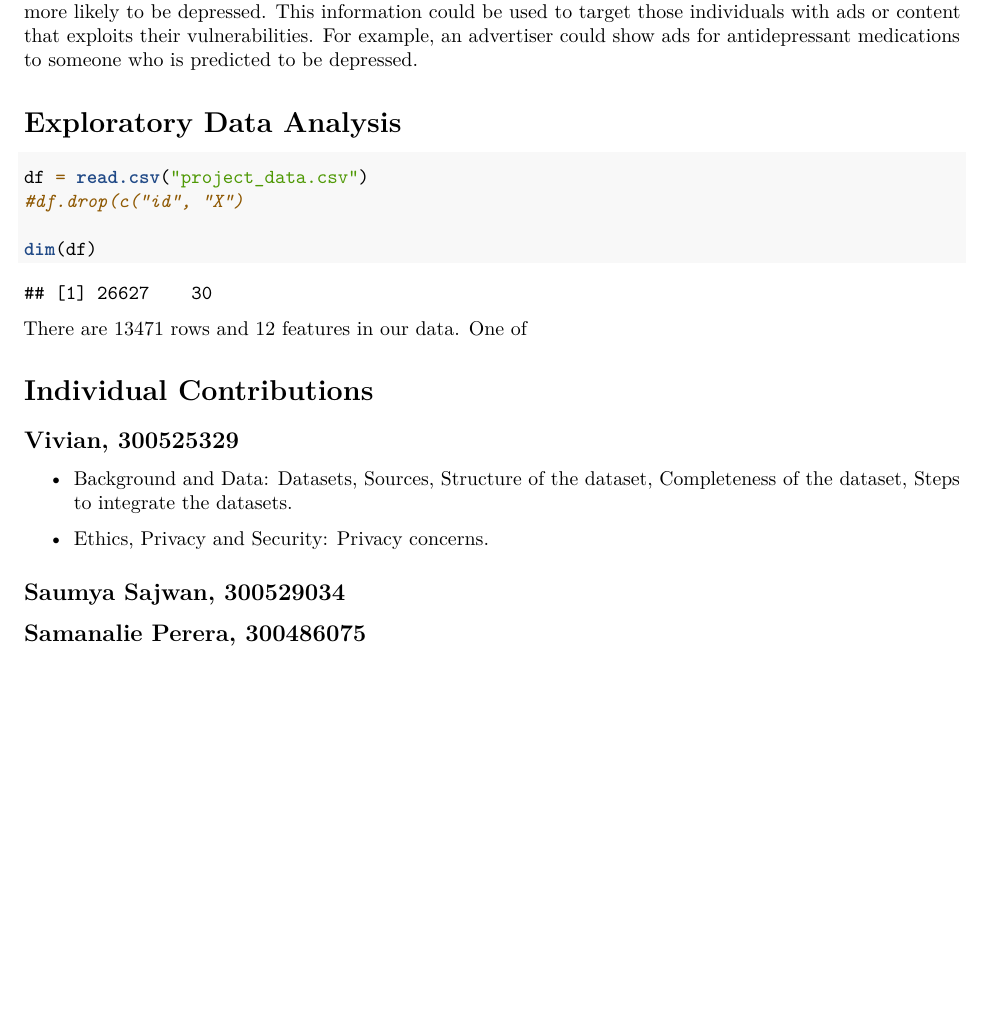
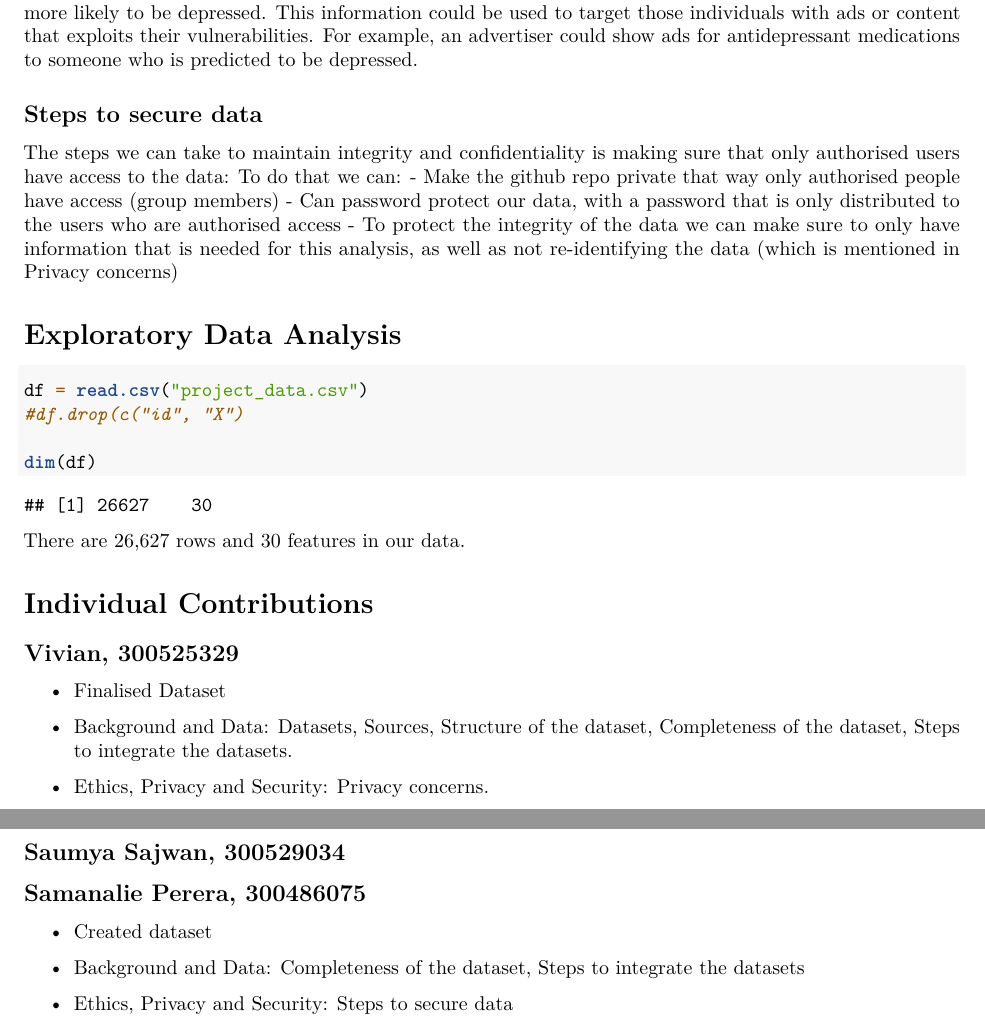
Before and after one commit to samanalie-perera/DATA301-Project, an R Markdown document (Assignment 3.Rmd): part of page 3 of 3 before the commit and two parts of pages 3 and 4 of 4 after it, the two joined at a grey line, cut so that both start at the same text, the shorter picture padded with empty space. Rendered offline with R 4.5, knitr and Pandoc, then LaTeX, with nearby package versions.

Commit message:
Update Assignment 3.Rmd
Adding in 'Steps to secure data'. Adding in some info to background and data

````diff
--- a/Assignment 3.Rmd
+++ b/Assignment 3.Rmd
@@ -84,6 +82,15 @@ Another concern with healthcare data is whether we can protect patients' informa
 ## Security concerns
 If the algorithm is made public via a data leak, then anyone could use it to find out which individuals are more likely to be depressed. This information could be used to target those individuals with ads or content that exploits their vulnerabilities. For example, an advertiser could show ads for antidepressant medications to someone who is predicted to be depressed.
 
+## Steps to secure data
+The steps we can take to maintain integrity and confidentiality is making sure that only authorised users have access to the data:
+To do that we can:
+- Make the github repo private that way only authorised people have access (group members)
+- Can password protect our data, with a password that is only distributed to the users who are authorised access
+- To protect the integrity of the data we can make sure to only have information that is needed for this analysis, as well as not re-identifying the data (which is mentioned in Privacy concerns)
+
+
+
 # Exploratory Data Analysis
 ```{r}
 df = read.csv("project_data.csv")
@@ -91,10 +98,12 @@ df = read.csv("project_data.csv")
 
 dim(df)
 ```
-There are 13471 rows and 12 features in our data. One of
+There are 26,627 rows and 30 features in our data.
 
 # Individual Contributions
 ## Vivian, 300525329
+- Finalised Dataset
+
 - Background and Data: Datasets, Sources, Structure of the dataset, Completeness of the dataset, Steps to integrate the datasets.
 
 - Ethics, Privacy and Security: Privacy concerns.
@@ -102,3 +111,8 @@ There are 13471 rows and 12 features in our data. One of
 ## Saumya Sajwan, 300529034
 
 ## Samanalie Perera, 300486075
+- Created dataset
+
+- Background and Data: Completeness of the dataset, Steps to integrate the datasets
+
+- Ethics, Privacy and Security: Steps to secure data
````
Also changed, not shown: Assignment 3.Rmd (2 more changed lines).
